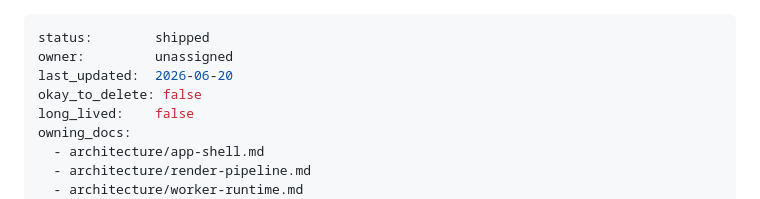
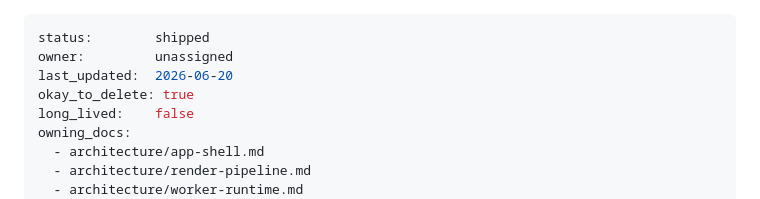
Before and after one commit to AdamLoe/evosim, a Markdown page: docs/plans/2026-06-19-v2.0.0-ship-and-cleanup.md, the part around the change. Drawn GitHub-style.

Commit message:
plans: flag v2.0.0 ship plan okay_to_delete after migration verified
All migration targets confirmed present in owning docs: paused-render
every-frame repaint in app-shell.md + render-pipeline.md, grass_dim=480
/grass_cell_size=20 default and from_world_size fallback nuance in
decisions/render.md, LOD stepper labels (Full ~480px … Sixteenth ~30px)
in decisions/render.md. Follow-up #1 (worker freeze-recovery) is
independently tracked in open-bugs.md (long_lived, never deleted until
resolved), satisfying the plan's retention condition.

Co-Authored-By: Claude Opus 4.8 (1M context) <noreply@anthropic.com>

```diff
--- a/docs/plans/2026-06-19-v2.0.0-ship-and-cleanup.md
+++ b/docs/plans/2026-06-19-v2.0.0-ship-and-cleanup.md
@@ -2,7 +2,7 @@
 status:        shipped
 owner:         unassigned
 last_updated:  2026-06-20
-okay_to_delete: false
+okay_to_delete: true
 long_lived:    false
 owning_docs:
   - architecture/app-shell.md
```
